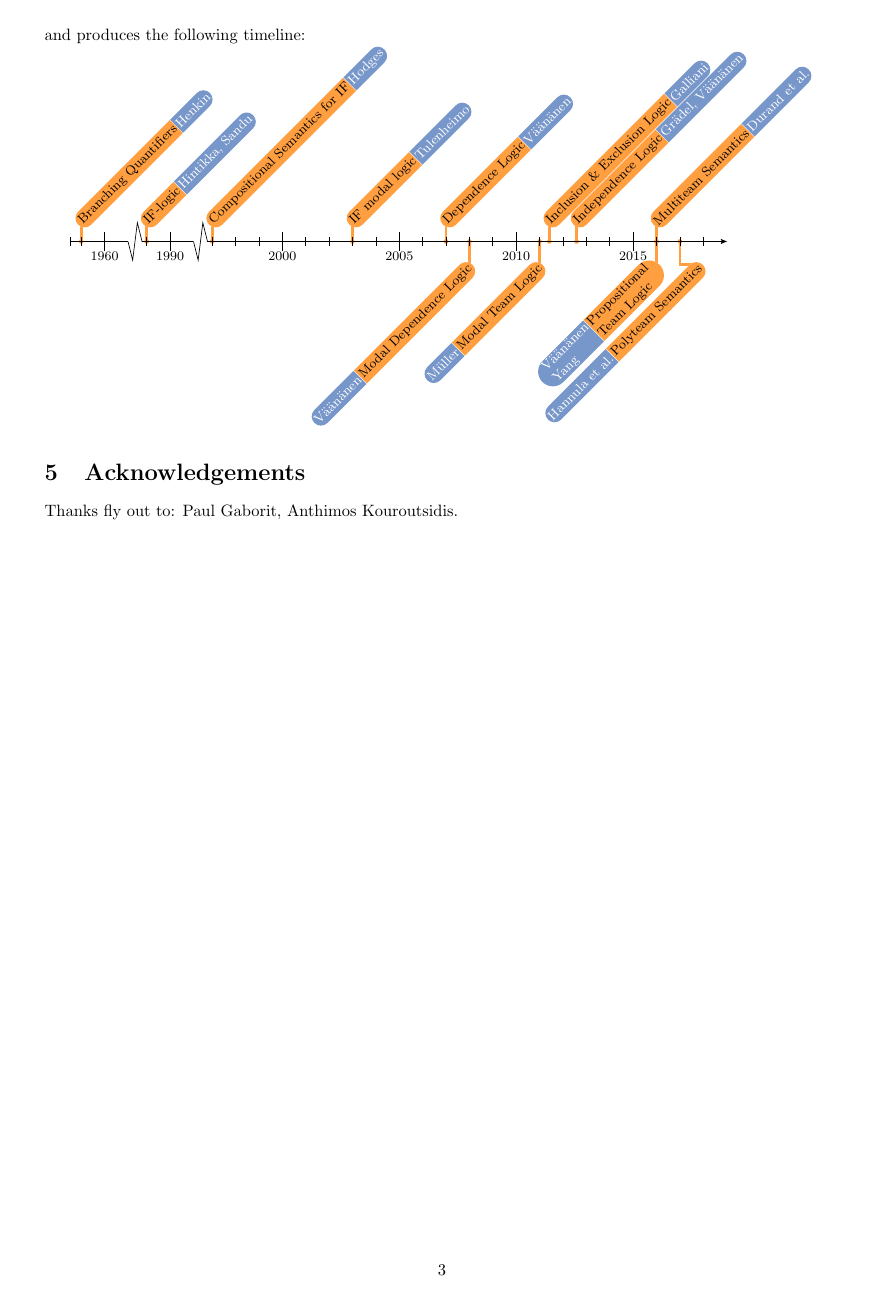
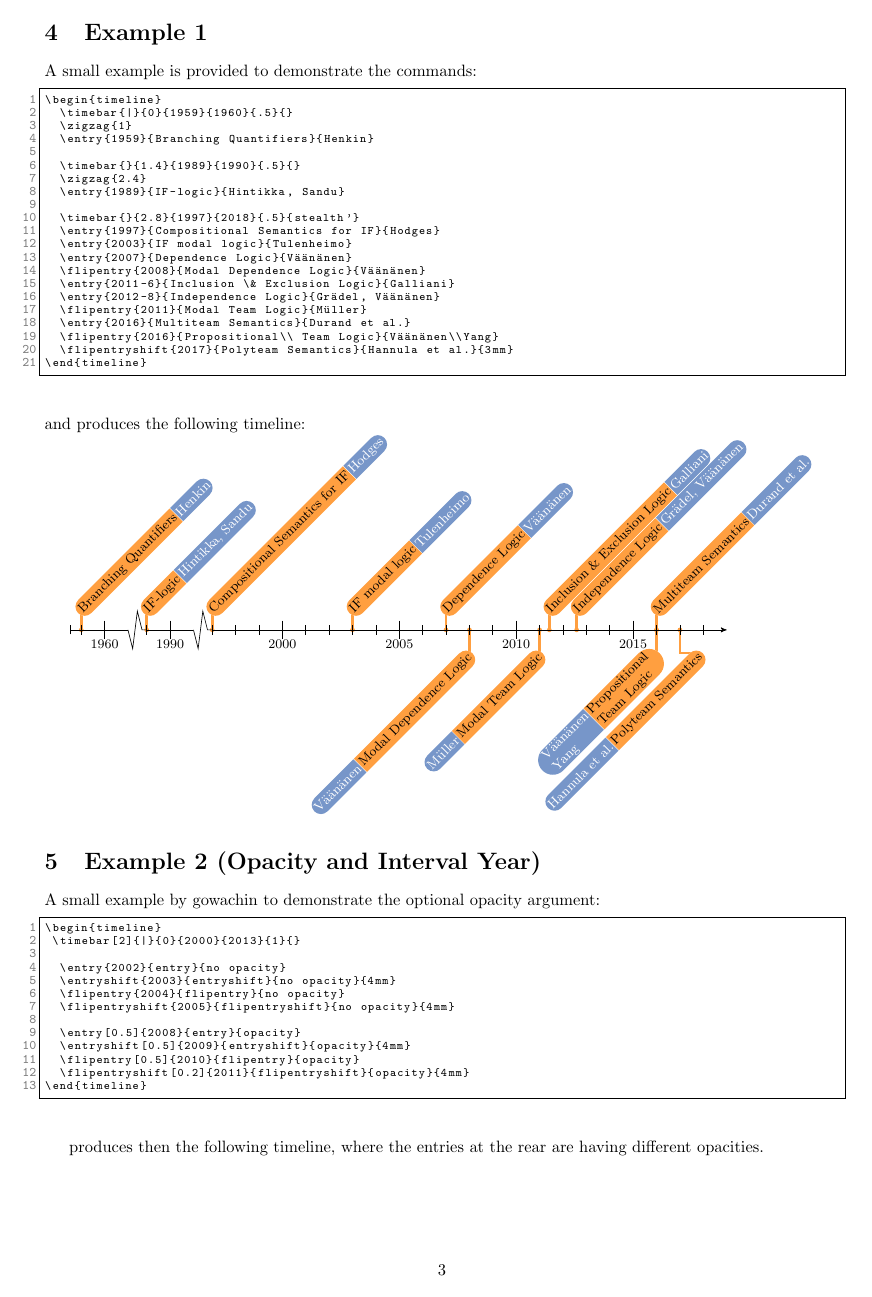
Before and after one commit to ArneMeier/timeline, a LaTeX paper (manual.tex): page 3 of 3 before the commit and page 3 of 4 after it. Compiled offline with pdfLaTeX.

Commit message:
updated the manual regarding the new options

```diff
--- a/manual.tex
+++ b/manual.tex
@@ -156,2 +166,3 @@ that is, the maximum of the font heights of the $\parameter{who}$- and $\paramet
 \end{description}
 
+\section{Example 1}
@@ -206,3 +216,25 @@ and produces the following timeline:
 		\flipentryshift{2017}{Polyteam Semantics}{Hannula et al.}{3mm}
   	\end{timeline}
 
+
+\section{Example 2 (Opacity and Interval Year)}
+A small example by gowachin to demonstrate the optional opacity argument:
+
+\begin{lstlisting}
+\begin{timeline}
+ \timebar[2]{|}{0}{2000}{2013}{1}{}
+
+  \entry{2002}{entry}{no opacity}
+  \entryshift{2003}{entryshift}{no opacity}{4mm}
+  \flipentry{2004}{flipentry}{no opacity}
+  \flipentryshift{2005}{flipentryshift}{no opacity}{4mm}
+
+  \entry[0.5]{2008}{entry}{opacity}
+  \entryshift[0.5]{2009}{entryshift}{opacity}{4mm}
+  \flipentry[0.5]{2010}{flipentry}{opacity}
+  \flipentryshift[0.2]{2011}{flipentryshift}{opacity}{4mm}
+\end{timeline}
+
+\end{lstlisting}
+
+produces then the following timeline, where the entries at the rear are having different opacities.
@@ -209,4 +257,4 @@ and produces the following timeline:
 \section{Acknowledgements}
-Thanks fly out to: Paul Gaborit, Anthimos Kouroutsidis.
+Thanks fly out to: Paul Gaborit, Anthimos Kouroutsidis, gowachin.
 
 \end{document}
```
Also changed, not shown: manual.pdf, manual.tex (27 more changed lines).
